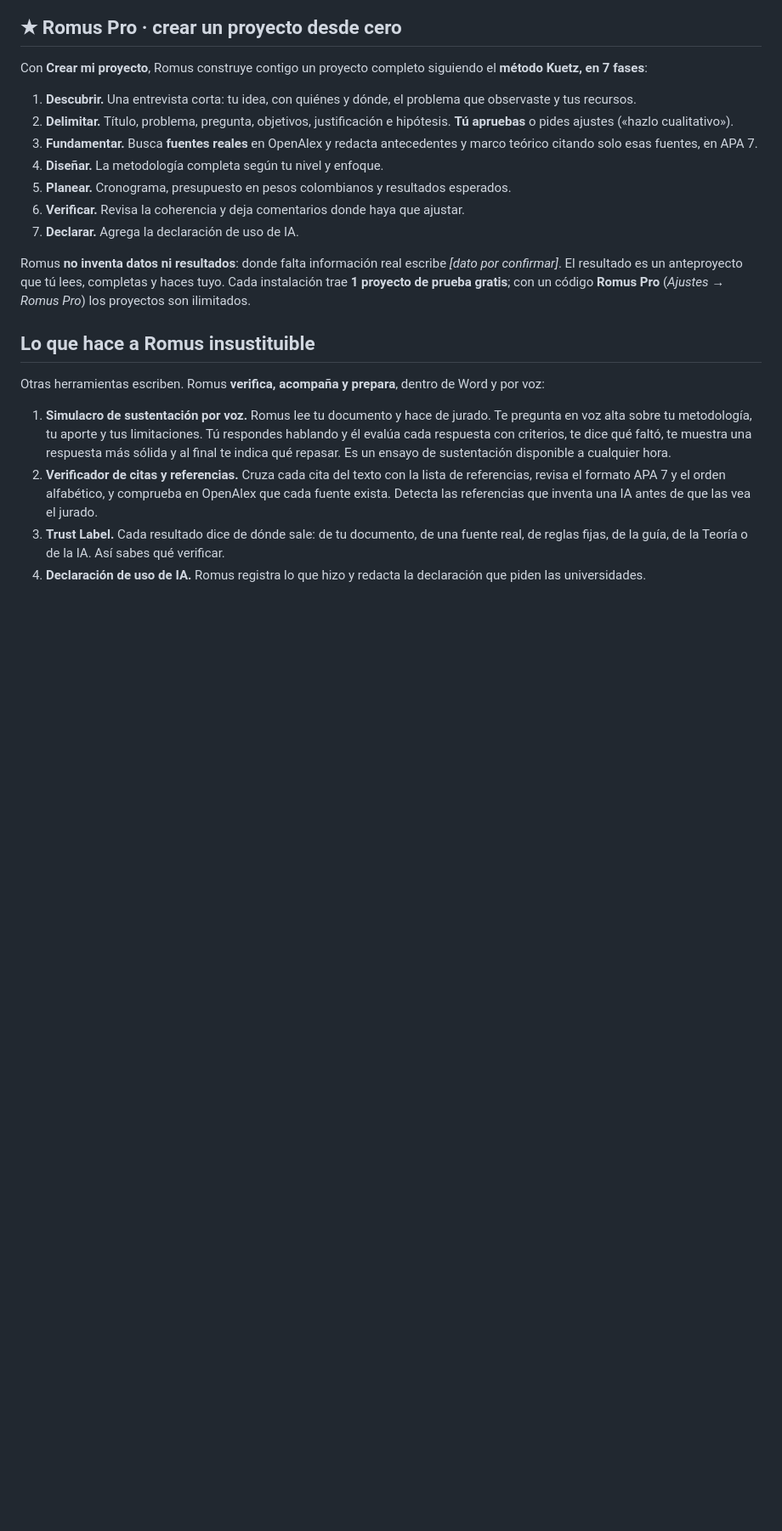
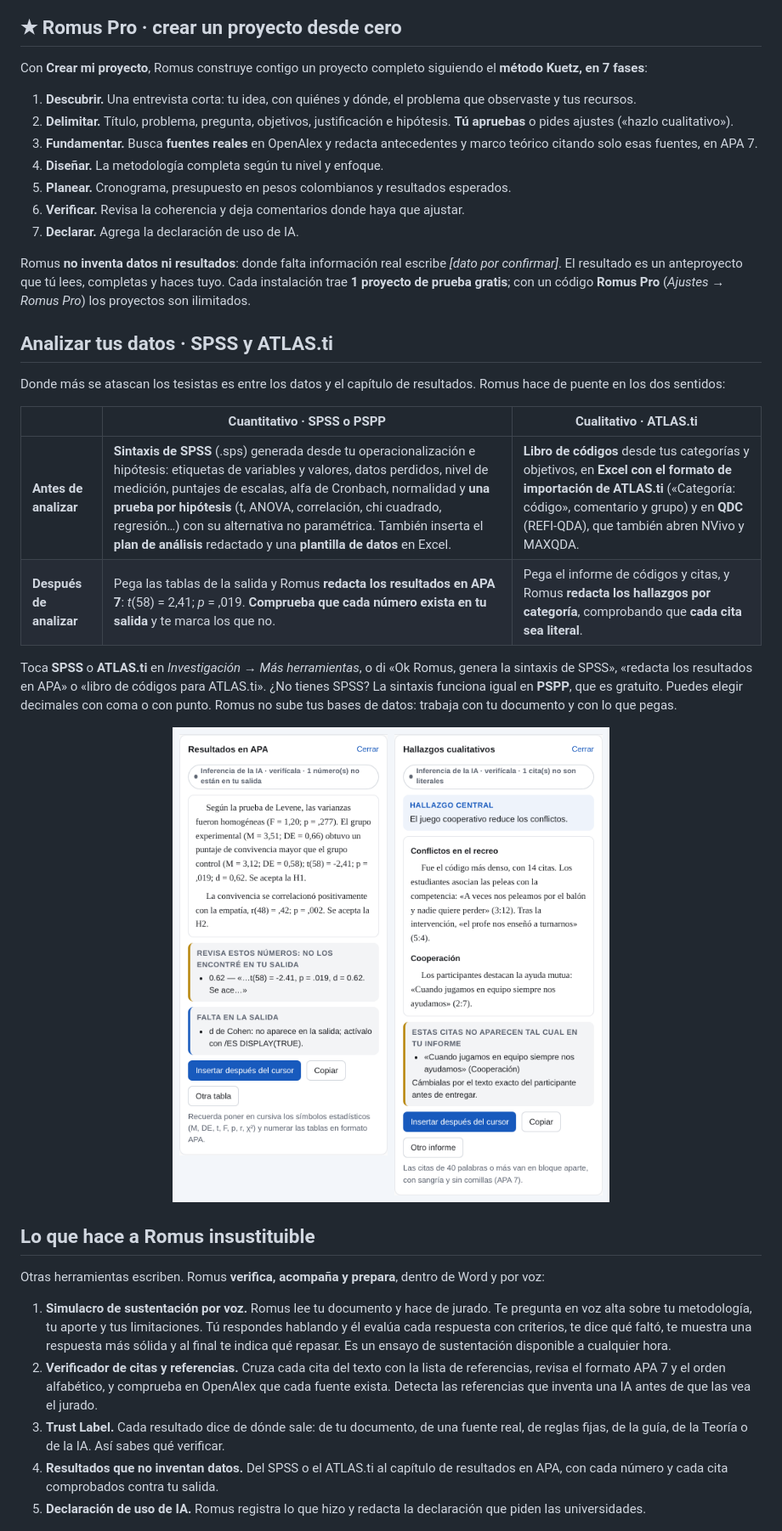
Before and after one commit to PassBri/romus, a Markdown page: README.md, the part around one of its changes. Shown at 85% size. Drawn GitHub-style; pictures changed too: assets/capturas/datos.png (added); blank space fills up the shorter version.

```diff
--- a/README.md
+++ b/README.md
@@ -108,6 +108,19 @@ Con **Crear mi proyecto**, Romus construye contigo un proyecto completo siguiend
 
 Romus **no inventa datos ni resultados**: donde falta información real escribe *[dato por confirmar]*. El resultado es un anteproyecto que tú lees, completas y haces tuyo. Cada instalación trae **1 proyecto de prueba gratis**; con un código **Romus Pro** (*Ajustes → Romus Pro*) los proyectos son ilimitados.
 
+## Analizar tus datos · SPSS y ATLAS.ti
+
+Donde más se atascan los tesistas es entre los datos y el capítulo de resultados. Romus hace de puente en los dos sentidos:
+
+| | Cuantitativo · SPSS o PSPP | Cualitativo · ATLAS.ti |
+|---|---|---|
+| **Antes de analizar** | **Sintaxis de SPSS** (.sps) generada desde tu operacionalización e hipótesis: etiquetas de variables y valores, datos perdidos, nivel de medición, puntajes de escalas, alfa de Cronbach, normalidad y **una prueba por hipótesis** (t, ANOVA, correlación, chi cuadrado, regresión…) con su alternativa no paramétrica. También inserta el **plan de análisis** redactado y una **plantilla de datos** en Excel. | **Libro de códigos** desde tus categorías y objetivos, en **Excel con el formato de importación de ATLAS.ti** («Categoría: código», comentario y grupo) y en **QDC** (REFI-QDA), que también abren NVivo y MAXQDA. |
+| **Después de analizar** | Pega las tablas de la salida y Romus **redacta los resultados en APA 7**: *t*(58) = 2,41; *p* = ,019. **Comprueba que cada número exista en tu salida** y te marca los que no. | Pega el informe de códigos y citas, y Romus **redacta los hallazgos por categoría**, comprobando que **cada cita sea literal**. |
+
+Toca **SPSS** o **ATLAS.ti** en *Investigación → Más herramientas*, o di «Ok Romus, genera la sintaxis de SPSS», «redacta los resultados en APA» o «libro de códigos para ATLAS.ti». ¿No tienes SPSS? La sintaxis funciona igual en **PSPP**, que es gratuito. Puedes elegir decimales con coma o con punto. Romus no sube tus bases de datos: trabaja con tu documento y con lo que pegas.
+
+<p align="center"><img src="assets/capturas/datos.png" width="760" alt="Resultados en APA desde SPSS con números verificados y hallazgos cualitativos desde ATLAS.ti con citas verificadas"></p>
+
 ## Lo que hace a Romus insustituible
 
 Otras herramientas escriben. Romus **verifica, acompaña y prepara**, dentro de Word y por voz:
@@ -115,7 +128,8 @@ Otras herramientas escriben. Romus **verifica, acompaña y prepara**, dentro de
 1. **Simulacro de sustentación por voz.** Romus lee tu documento y hace de jurado. Te pregunta en voz alta sobre tu metodología, tu aporte y tus limitaciones. Tú respondes hablando y él evalúa cada respuesta con criterios, te dice qué faltó, te muestra una respuesta más sólida y al final te indica qué repasar. Es un ensayo de sustentación disponible a cualquier hora.
 2. **Verificador de citas y referencias.** Cruza cada cita del texto con la lista de referencias, revisa el formato APA 7 y el orden alfabético, y comprueba en OpenAlex que cada fuente exista. Detecta las referencias que inventa una IA antes de que las vea el jurado.
 3. **Trust Label.** Cada resultado dice de dónde sale: de tu documento, de una fuente real, de reglas fijas, de la guía, de la Teoría o de la IA. Así sabes qué verificar.
-4. **Declaración de uso de IA.** Romus registra lo que hizo y redacta la declaración que piden las universidades.
+4. **Resultados que no inventan datos.** Del SPSS o el ATLAS.ti al capítulo de resultados en APA, con cada número y cada cita comprobados contra tu salida.
+5. **Declaración de uso de IA.** Romus registra lo que hizo y redacta la declaración que piden las universidades.
 
 <p align="center"><img src="assets/capturas/sustentacion-referencias.png" width="900" alt="Verificador de referencias y simulacro de sustentación"></p>
 
```
Also changed, not shown: other parts of README.md (+11 -2 lines), 11 other files.
